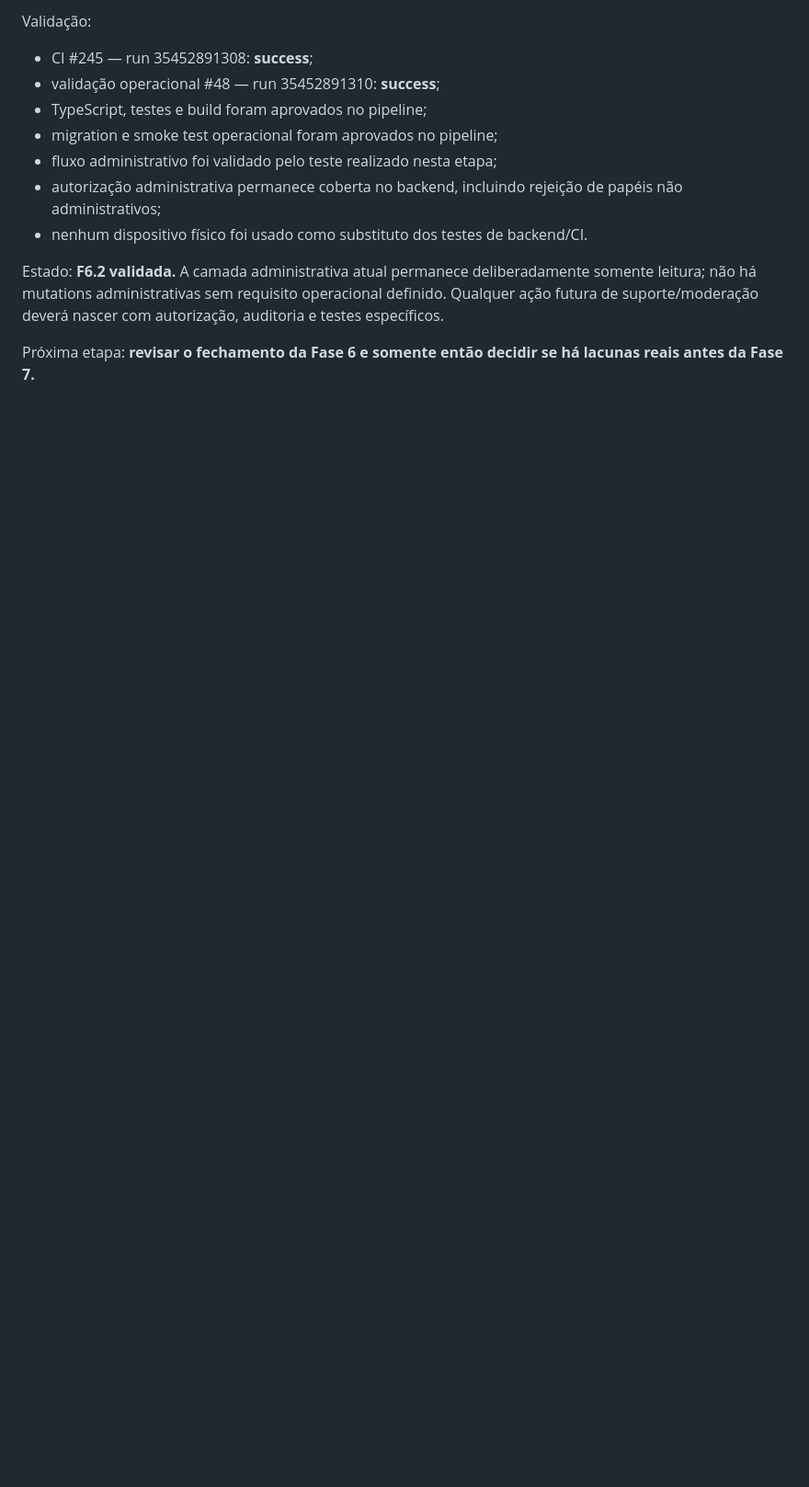
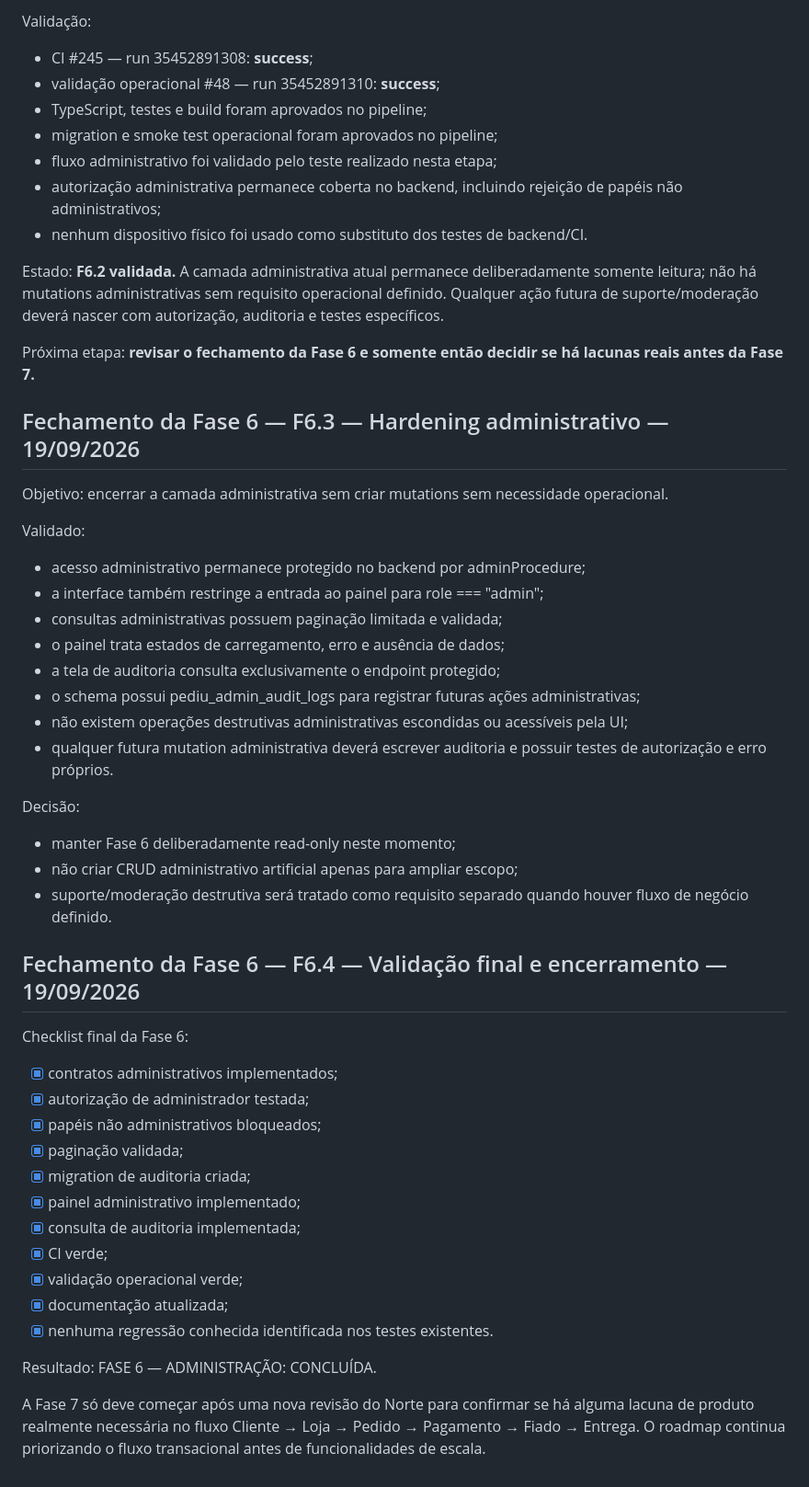
Before and after one commit to leonardoaranhaa/pediu-mobile, a Markdown page: docs/REPO_LEVANTAMENTO_NORTE.md, the part around the change. Shown at 92% size. GitHub-like rendering; blank space fills up the shorter version.

Commit message:
docs(norte): close phase 6

```diff
--- a/docs/REPO_LEVANTAMENTO_NORTE.md
+++ b/docs/REPO_LEVANTAMENTO_NORTE.md
@@ -714,3 +714,43 @@ Estado:
 
 Próxima etapa:
 **revisar o fechamento da Fase 6 e somente então decidir se há lacunas reais antes da Fase 7.**
+
+
+## Fechamento da Fase 6 — F6.3 — Hardening administrativo — 19/09/2026
+
+Objetivo: encerrar a camada administrativa sem criar mutations sem necessidade operacional.
+
+Validado:
+- acesso administrativo permanece protegido no backend por adminProcedure;
+- a interface também restringe a entrada ao painel para role === "admin";
+- consultas administrativas possuem paginação limitada e validada;
+- o painel trata estados de carregamento, erro e ausência de dados;
+- a tela de auditoria consulta exclusivamente o endpoint protegido;
+- o schema possui pediu_admin_audit_logs para registrar futuras ações administrativas;
+- não existem operações destrutivas administrativas escondidas ou acessíveis pela UI;
+- qualquer futura mutation administrativa deverá escrever auditoria e possuir testes de autorização e erro próprios.
+
+Decisão:
+- manter Fase 6 deliberadamente read-only neste momento;
+- não criar CRUD administrativo artificial apenas para ampliar escopo;
+- suporte/moderação destrutiva será tratado como requisito separado quando houver fluxo de negócio definido.
+
+## Fechamento da Fase 6 — F6.4 — Validação final e encerramento — 19/09/2026
+
+Checklist final da Fase 6:
+- [x] contratos administrativos implementados;
+- [x] autorização de administrador testada;
+- [x] papéis não administrativos bloqueados;
+- [x] paginação validada;
+- [x] migration de auditoria criada;
+- [x] painel administrativo implementado;
+- [x] consulta de auditoria implementada;
+- [x] CI verde;
+- [x] validação operacional verde;
+- [x] documentação atualizada;
+- [x] nenhuma regressão conhecida identificada nos testes existentes.
+
+Resultado:
+FASE 6 — ADMINISTRAÇÃO: CONCLUÍDA.
+
+A Fase 7 só deve começar após uma nova revisão do Norte para confirmar se há alguma lacuna de produto realmente necessária no fluxo Cliente → Loja → Pedido → Pagamento → Fiado → Entrega. O roadmap continua priorizando o fluxo transacional antes de funcionalidades de escala.
```
